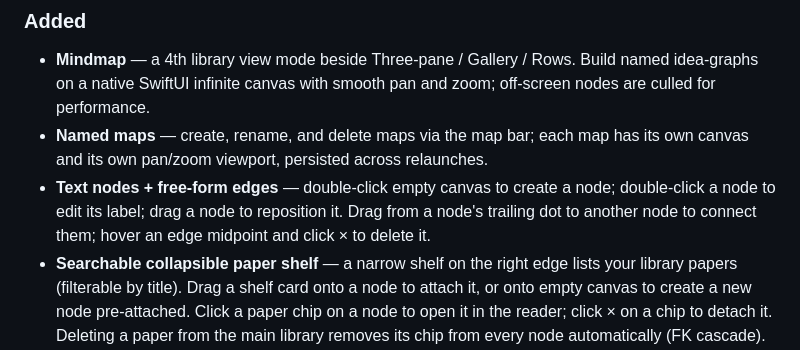
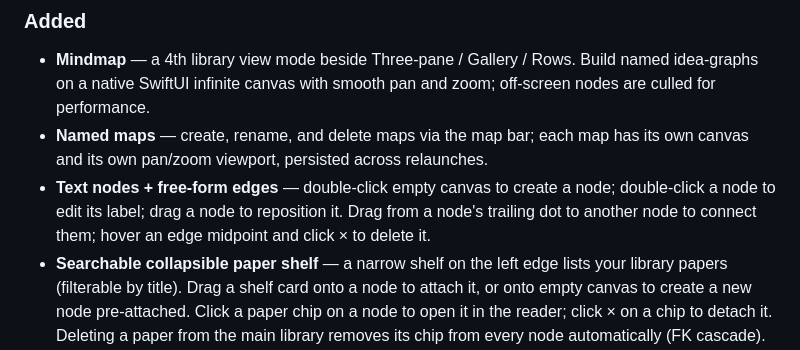
Before and after one commit to yijie21/NimbleScholar, a Markdown page: CHANGELOG.md, the part around the change. GitHub-like rendering.

```diff
--- a/CHANGELOG.md
+++ b/CHANGELOG.md
@@ -11,7 +11,7 @@
 - **Text nodes + free-form edges** — double-click empty canvas to create a node; double-click
   a node to edit its label; drag a node to reposition it. Drag from a node's trailing dot to
   another node to connect them; hover an edge midpoint and click × to delete it.
-- **Searchable collapsible paper shelf** — a narrow shelf on the right edge lists your
+- **Searchable collapsible paper shelf** — a narrow shelf on the left edge lists your
   library papers (filterable by title). Drag a shelf card onto a node to attach it, or onto
   empty canvas to create a new node pre-attached. Click a paper chip on a node to open it in
   the reader; click × on a chip to detach it. Deleting a paper from the main library removes
```
Also changed, not shown: README.md (+1 -1 lines), docs/ARCHITECTURE.md (+1 -1 lines).
